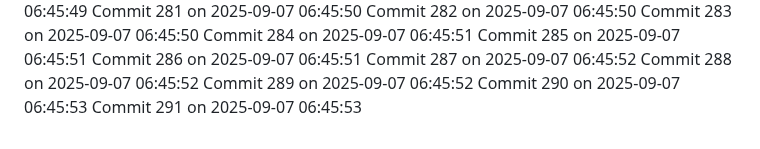
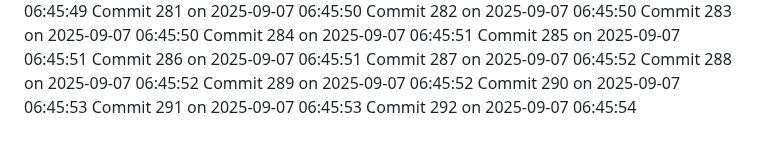
Before and after one commit to YounisDany/menuee, a Markdown page: activity.md, the part around the change. GitHub-like rendering.

Commit message:
Auto commit 292 2025-09-07 06:45:54

```diff
--- a/activity.md
+++ b/activity.md
@@ -790,3 +790,4 @@ Commit 288 on 2025-09-07 06:45:52
 Commit 289 on 2025-09-07 06:45:52
 Commit 290 on 2025-09-07 06:45:53
 Commit 291 on 2025-09-07 06:45:53
+Commit 292 on 2025-09-07 06:45:54
```
